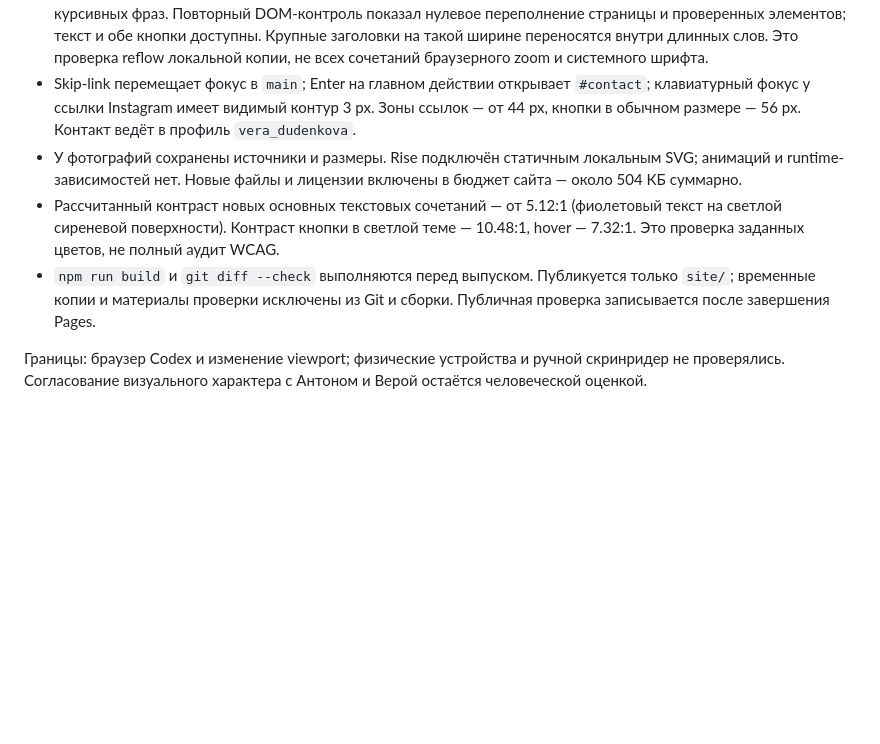
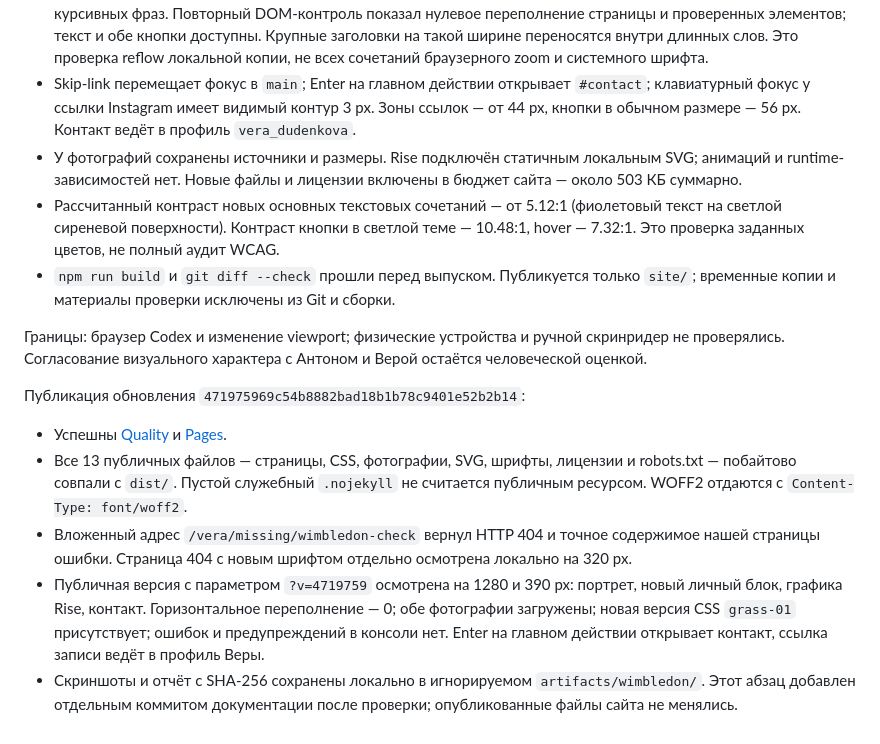
Before and after one commit to anton-gorokhovatsky/vera, a Markdown page: docs/QA.md, the part around the change. GitHub-like rendering; blank space fills up the shorter version.

Commit message:
Document verified Wimbledon release [skip ci]

```diff
--- a/docs/QA.md
+++ b/docs/QA.md
@@ -41,8 +41,16 @@
 - Проверена композиция от первого экрана до подвала: тёмная тема на 390, 768 и 1280 px; светлая — на 320, 1280 и 1440 px. Светлая тема проверена отдельной локальной копией с отключённым тёмным медиазапросом, без изменения настроек ОС. После увеличения масштаба имени широкий первый экран повторно осмотрен на 1440 px.
 - На 320 px при базовом размере текста 200% исправлены горизонтальные отступы кнопок и переполнение курсивных фраз. Повторный DOM-контроль показал нулевое переполнение страницы и проверенных элементов; текст и обе кнопки доступны. Крупные заголовки на такой ширине переносятся внутри длинных слов. Это проверка reflow локальной копии, не всех сочетаний браузерного zoom и системного шрифта.
 - Skip-link перемещает фокус в `main`; Enter на главном действии открывает `#contact`; клавиатурный фокус у ссылки Instagram имеет видимый контур 3 px. Зоны ссылок — от 44 px, кнопки в обычном размере — 56 px. Контакт ведёт в профиль `vera_dudenkova`.
-- У фотографий сохранены источники и размеры. Rise подключён статичным локальным SVG; анимаций и runtime-зависимостей нет. Новые файлы и лицензии включены в бюджет сайта — около 504 КБ суммарно.
+- У фотографий сохранены источники и размеры. Rise подключён статичным локальным SVG; анимаций и runtime-зависимостей нет. Новые файлы и лицензии включены в бюджет сайта — около 503 КБ суммарно.
 - Рассчитанный контраст новых основных текстовых сочетаний — от 5.12:1 (фиолетовый текст на светлой сиреневой поверхности). Контраст кнопки в светлой теме — 10.48:1, hover — 7.32:1. Это проверка заданных цветов, не полный аудит WCAG.
-- `npm run build` и `git diff --check` выполняются перед выпуском. Публикуется только `site/`; временные копии и материалы проверки исключены из Git и сборки. Публичная проверка записывается после завершения Pages.
+- `npm run build` и `git diff --check` прошли перед выпуском. Публикуется только `site/`; временные копии и материалы проверки исключены из Git и сборки.
 
 Границы: браузер Codex и изменение viewport; физические устройства и ручной скринридер не проверялись. Согласование визуального характера с Антоном и Верой остаётся человеческой оценкой.
+
+Публикация обновления `471975969c54b8882bad18b1b78c9401e52b2b14`:
+
+- Успешны [Quality](https://github.com/anton-gorokhovatsky/vera/actions/runs/36622241255) и [Pages](https://github.com/anton-gorokhovatsky/vera/actions/runs/36622241226).
+- Все 13 публичных файлов — страницы, CSS, фотографии, SVG, шрифты, лицензии и robots.txt — побайтово совпали с `dist/`. Пустой служебный `.nojekyll` не считается публичным ресурсом. WOFF2 отдаются с `Content-Type: font/woff2`.
+- Вложенный адрес `/vera/missing/wimbledon-check` вернул HTTP 404 и точное содержимое нашей страницы ошибки. Страница 404 с новым шрифтом отдельно осмотрена локально на 320 px.
+- Публичная версия с параметром `?v=4719759` осмотрена на 1280 и 390 px: портрет, новый личный блок, графика Rise, контакт. Горизонтальное переполнение — 0; обе фотографии загружены; новая версия CSS `grass-01` присутствует; ошибок и предупреждений в консоли нет. Enter на главном действии открывает контакт, ссылка записи ведёт в профиль Веры.
+- Скриншоты и отчёт с SHA-256 сохранены локально в игнорируемом `artifacts/wimbledon/`. Этот абзац добавлен отдельным коммитом документации после проверки; опубликованные файлы сайта не менялись.
```
